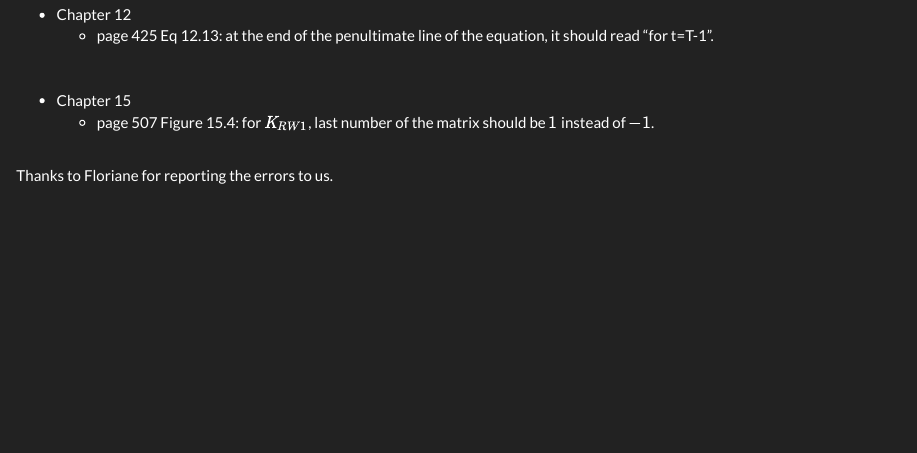
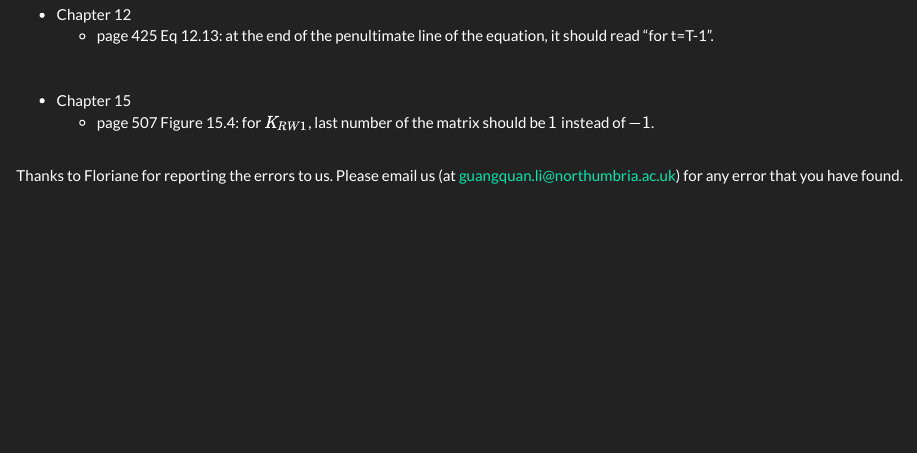
Before and after one commit to gqlNU/gqlNU.github.io, an R Markdown document (errata.Rmd): the page in a window 1100 px wide, from 140 px down. Rendered offline with R 4.5, knitr and Pandoc, with nearby package versions; a font, style sheet, LaTeX package, included part or bibliography that could not be used is replaced or left out.

Commit message:
added email

```diff
--- a/errata.Rmd
+++ b/errata.Rmd
@@ -15,4 +15,4 @@
 <br />
 <br />
 
-Thanks to Floriane for reporting the errors to us.
+Thanks to Floriane for reporting the errors to us. Please email us (at guangquan.li@northumbria.ac.uk) for any error that you have found.
```
